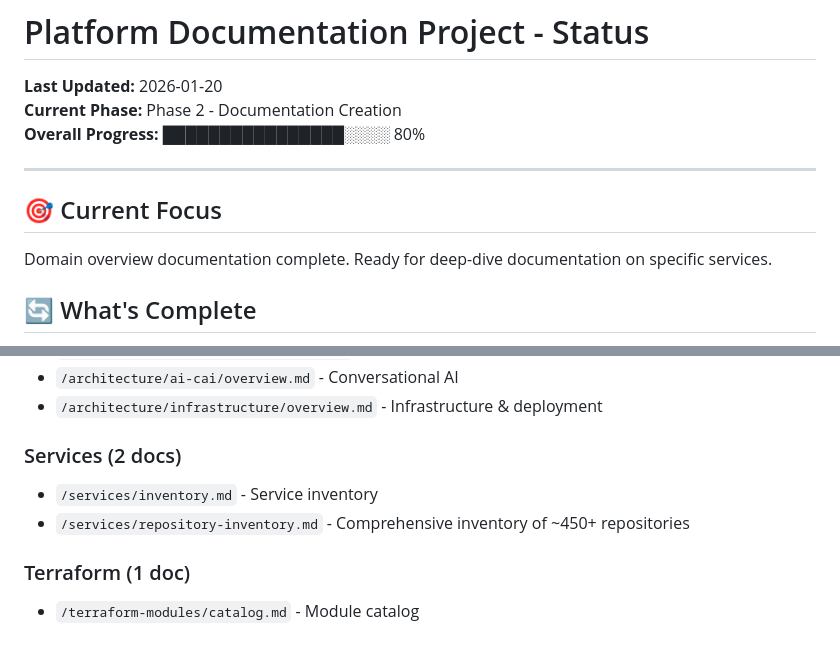
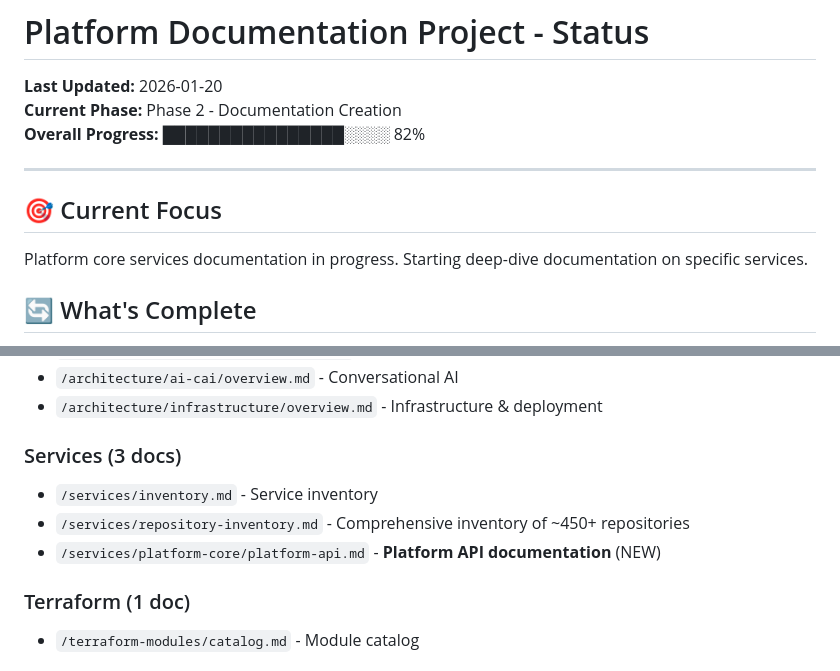
Before and after one commit to SemiConscious/platform-documents, a Markdown page: .project/STATUS.md, 2 parts joined by grey strips. Drawn GitHub-style.

```diff
--- a/.project/STATUS.md
+++ b/.project/STATUS.md
@@ -2,13 +2,13 @@
 
 **Last Updated:** 2026-01-20
 **Current Phase:** Phase 2 - Documentation Creation
-**Overall Progress:** ████████████████░░░░ 80%
+**Overall Progress:** ████████████████░░░░ 82%
 
 ---
 
 ## 🎯 Current Focus
 
-Domain overview documentation complete. Ready for deep-dive documentation on specific services.
+Platform core services documentation in progress. Starting deep-dive documentation on specific services.
 
 ## 🔄 What's Complete
 
@@ -41,9 +42,10 @@ Domain overview documentation complete. Ready for deep-dive documentation on spe
 - `/architecture/ai-cai/overview.md` - Conversational AI
 - `/architecture/infrastructure/overview.md` - Infrastructure & deployment
 
-### Services (2 docs)
+### Services (3 docs)
 - `/services/inventory.md` - Service inventory
 - `/services/repository-inventory.md` - Comprehensive inventory of ~450+ repositories
+- `/services/platform-core/platform-api.md` - **Platform API documentation** (NEW)
 
 ### Terraform (1 doc)
 - `/terraform-modules/catalog.md` - Module catalog
```
Also changed, not shown: other parts of .project/STATUS.md (+22 -11 lines), .project/BACKLOG.md (+3 -3 lines), services/platform-core/platform-api.md (added, +335 -0 lines).
